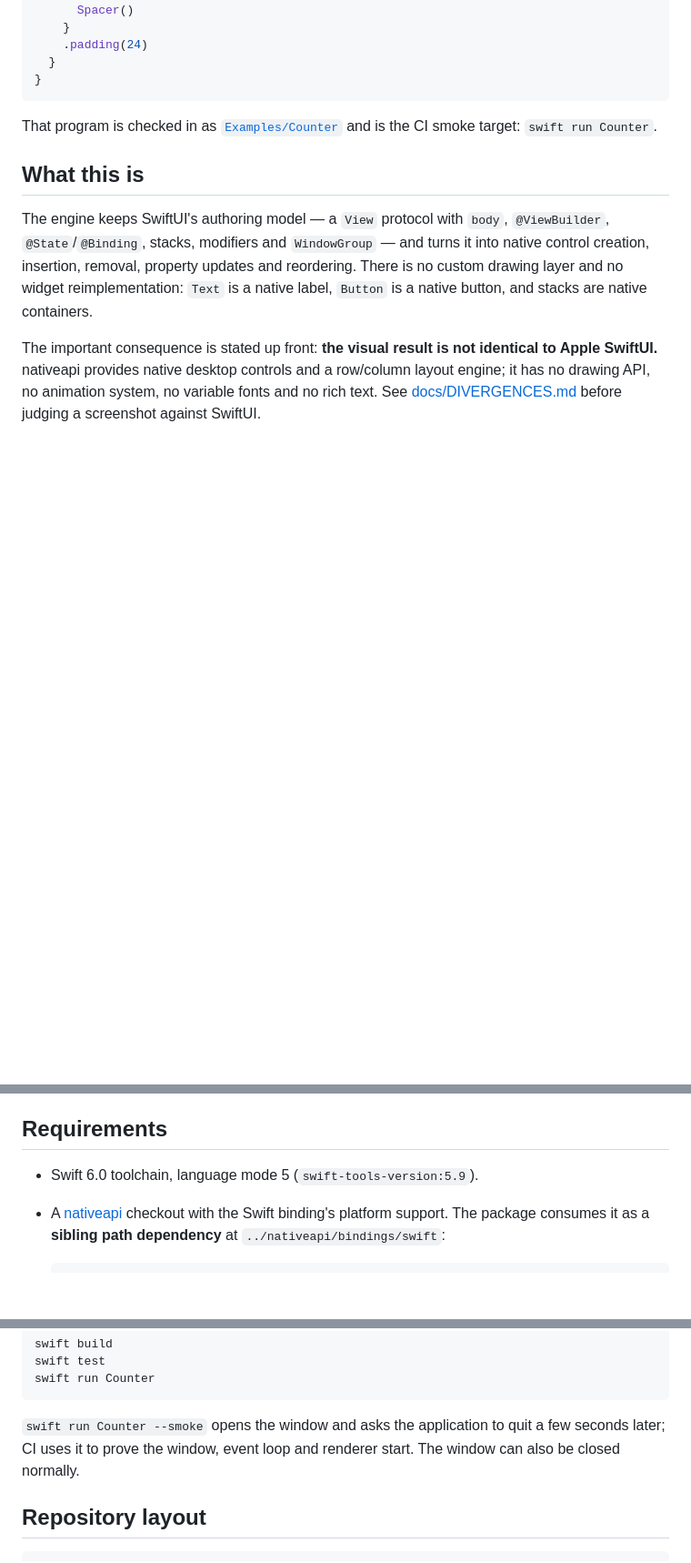
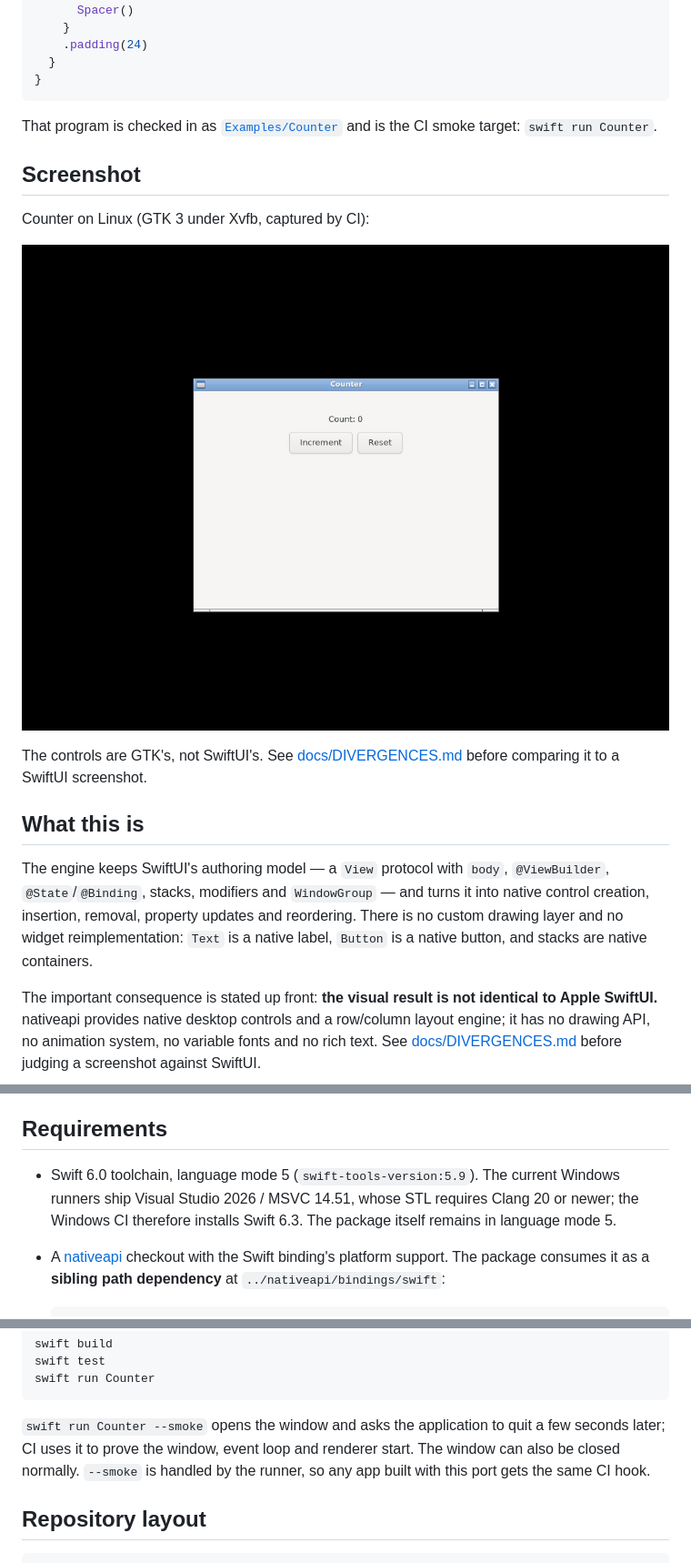
Before and after one commit to libnativeapi/swiftui-port, a Markdown page: README.md, 3 parts joined by grey strips. Shown at 91% size. Rendered like a GitHub page; pictures changed too: docs/counter-linux.png (added); blank space fills up the shorter version.

Commit message:
Document the Counter screenshot and use a Clang 20 Windows toolchain
The runner's MSVC 14.51 STL rejects Clang 19; Swift 6.3.1 satisfies it. The screenshot is the CI capture of the GTK window.

```diff
--- a/README.md
+++ b/README.md
@@ -44,6 +44,16 @@ struct CounterView: View {
 That program is checked in as [`Examples/Counter`](Examples/Counter/CounterApp.swift)
 and is the CI smoke target: `swift run Counter`.
 
+## Screenshot
+
+Counter on Linux (GTK 3 under Xvfb, captured by CI):
+
+![Counter on Linux](docs/counter-linux.png)
+
+The controls are GTK's, not SwiftUI's. See
+[docs/DIVERGENCES.md](docs/DIVERGENCES.md) before comparing it to a SwiftUI
+screenshot.
+
 ## What this is
 
 The engine keeps SwiftUI's authoring model — a `View` protocol with `body`,
@@ -72,7 +82,10 @@ before judging a screenshot against SwiftUI.
 
 ## Requirements
 
-- Swift 6.0 toolchain, language mode 5 (`swift-tools-version:5.9`).
+- Swift 6.0 toolchain, language mode 5 (`swift-tools-version:5.9`). The
+  current Windows runners ship Visual Studio 2026 / MSVC 14.51, whose STL
+  requires Clang 20 or newer; the Windows CI therefore installs Swift 6.3.
+  The package itself remains in language mode 5.
 - A [nativeapi](https://github.com/libnativeapi/nativeapi) checkout with the
   Swift binding's platform support. The package consumes it as a **sibling path
   dependency** at `../nativeapi/bindings/swift`:
@@ -112,7 +125,8 @@ swift run Counter
 
 `swift run Counter --smoke` opens the window and asks the application to quit a
 few seconds later; CI uses it to prove the window, event loop and renderer
-start. The window can also be closed normally.
+start. The window can also be closed normally. `--smoke` is handled by the
+runner, so any app built with this port gets the same CI hook.
 
 ## Repository layout
 
```
Also changed, not shown: 1 other file.
